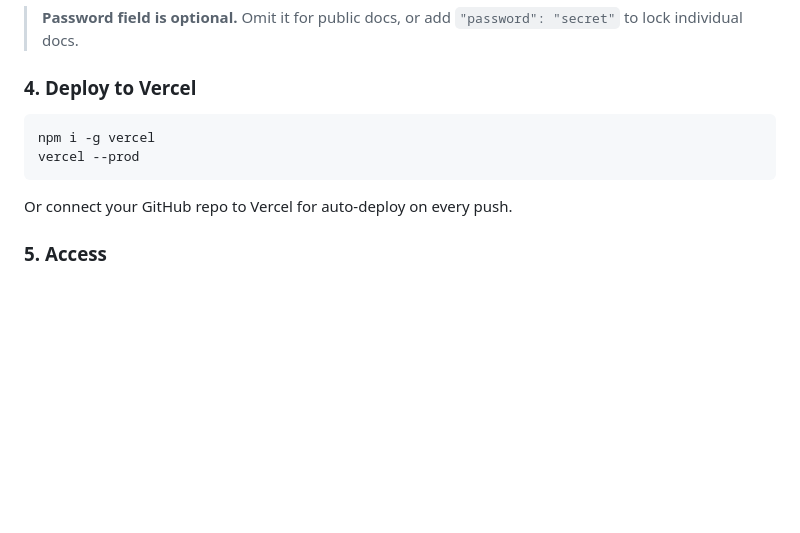
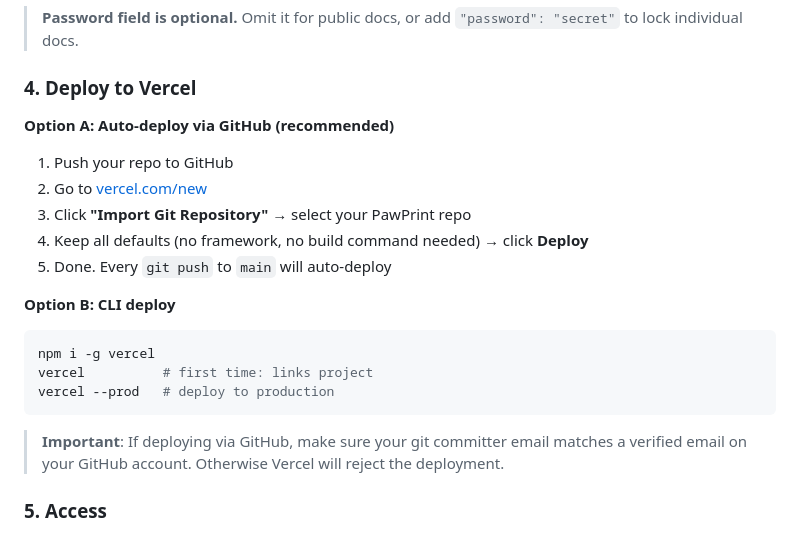
Before and after one commit to jundihuang/pawprint, a Markdown page: README.md, the part around the change. Drawn GitHub-style; blank space fills up the shorter version.

Commit message:
docs: clarify Vercel deploy setup steps

````diff
--- a/README.md
+++ b/README.md
@@ -94,12 +94,23 @@ Edit `docs.config.json`:
 
 ### 4. Deploy to Vercel
 
+**Option A: Auto-deploy via GitHub (recommended)**
+
+1. Push your repo to GitHub
+2. Go to [vercel.com/new](https://vercel.com/new)
+3. Click **"Import Git Repository"** → select your PawPrint repo
+4. Keep all defaults (no framework, no build command needed) → click **Deploy**
+5. Done. Every `git push` to `main` will auto-deploy
+
+**Option B: CLI deploy**
+
 ```bash
 npm i -g vercel
-vercel --prod
+vercel          # first time: links project
+vercel --prod   # deploy to production
 ```
 
-Or connect your GitHub repo to Vercel for auto-deploy on every push.
+> **Important**: If deploying via GitHub, make sure your git committer email matches a verified email on your GitHub account. Otherwise Vercel will reject the deployment.
 
 ### 5. Access
 
````
